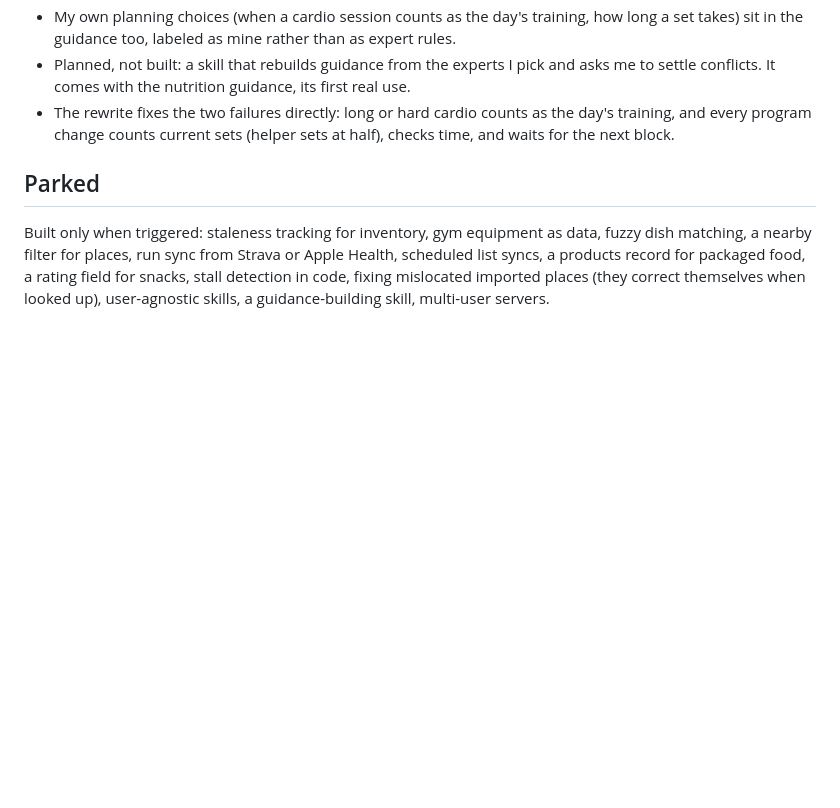
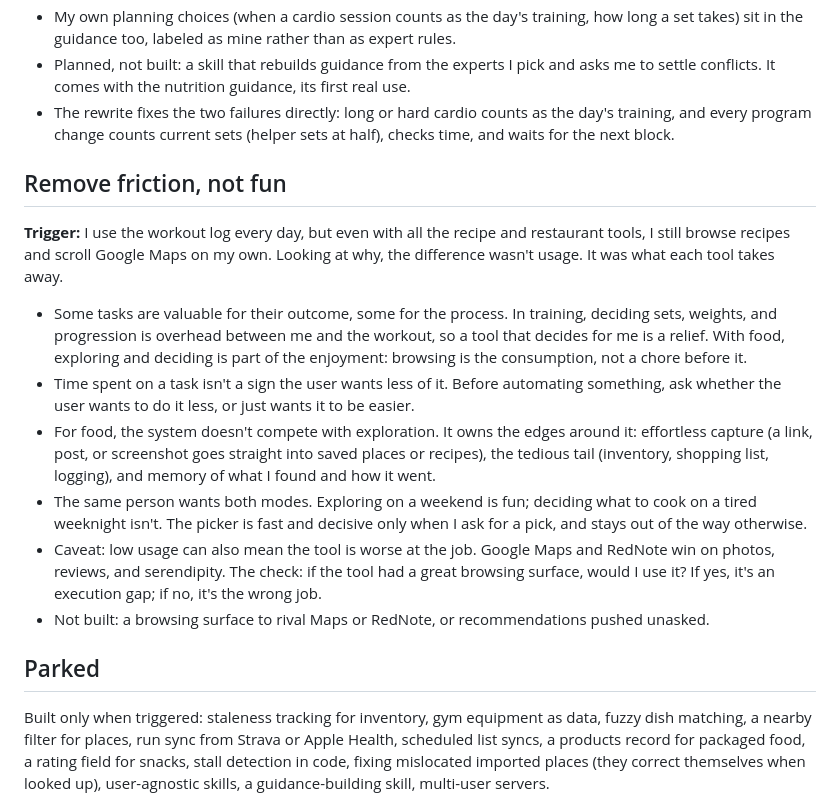
Before and after one commit to kayc26/personal-ai-system, a Markdown page: docs/decisions.md, the part around the change. Drawn GitHub-style; blank space fills up the shorter version.

Commit message:
Decision log: remove friction, not fun
Co-Authored-By: Claude Opus 5.5 <noreply@anthropic.com>
Claude-Session: https://claude.ai/code/session_01BeqrRJkLBBHzVe6VBm3JAB

```diff
--- a/docs/decisions.md
+++ b/docs/decisions.md
@@ -203,6 +203,17 @@ Design decisions for the system, newest last. Each entry names what triggered it
 - Planned, not built: a skill that rebuilds guidance from the experts I pick and asks me to settle conflicts. It comes with the nutrition guidance, its first real use.
 - The rewrite fixes the two failures directly: long or hard cardio counts as the day's training, and every program change counts current sets (helper sets at half), checks time, and waits for the next block.
 
+## Remove friction, not fun
+
+**Trigger:** I use the workout log every day, but even with all the recipe and restaurant tools, I still browse recipes and scroll Google Maps on my own. Looking at why, the difference wasn't usage. It was what each tool takes away.
+
+- Some tasks are valuable for their outcome, some for the process. In training, deciding sets, weights, and progression is overhead between me and the workout, so a tool that decides for me is a relief. With food, exploring and deciding is part of the enjoyment: browsing is the consumption, not a chore before it.
+- Time spent on a task isn't a sign the user wants less of it. Before automating something, ask whether the user wants to do it less, or just wants it to be easier.
+- For food, the system doesn't compete with exploration. It owns the edges around it: effortless capture (a link, post, or screenshot goes straight into saved places or recipes), the tedious tail (inventory, shopping list, logging), and memory of what I found and how it went.
+- The same person wants both modes. Exploring on a weekend is fun; deciding what to cook on a tired weeknight isn't. The picker is fast and decisive only when I ask for a pick, and stays out of the way otherwise.
+- Caveat: low usage can also mean the tool is worse at the job. Google Maps and RedNote win on photos, reviews, and serendipity. The check: if the tool had a great browsing surface, would I use it? If yes, it's an execution gap; if no, it's the wrong job.
+- Not built: a browsing surface to rival Maps or RedNote, or recommendations pushed unasked.
+
 ## Parked
 
 Built only when triggered: staleness tracking for inventory, gym equipment as data, fuzzy dish matching, a nearby filter for places, run sync from Strava or Apple Health, scheduled list syncs, a products record for packaged food, a rating field for snacks, stall detection in code, fixing mislocated imported places (they correct themselves when looked up), user-agnostic skills, a guidance-building skill, multi-user servers.
```
